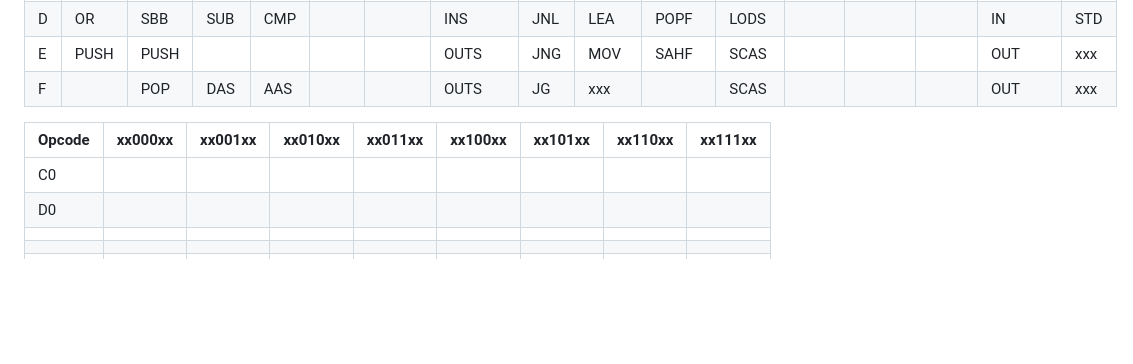
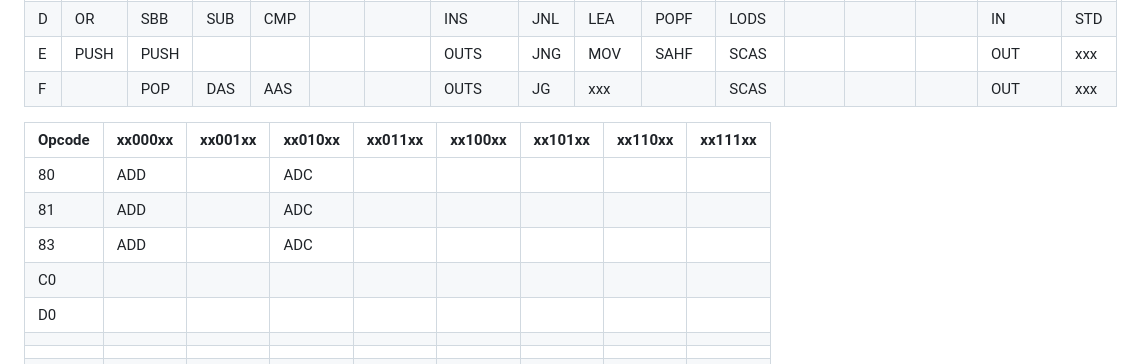
Before and after one commit to JIykSurgut/Opcode, a Markdown page: Map_opcode.md, the part around the change. GitHub-like rendering; blank space fills up the shorter version.

```diff
--- a/Map_opcode.md
+++ b/Map_opcode.md
@@ -22,6 +22,9 @@
 
 |Opcode|xx000xx|xx001xx|xx010xx|xx011xx|xx100xx|xx101xx|xx110xx|xx111xx|
 |------|-------|-------|-------|-------|-------|-------|-------|-------|
+|80    |ADD    |       |ADC    |       |       |       |       |       |
+|81    |ADD    |       |ADC    |       |       |       |       |       |
+|83    |ADD    |       |ADC    |       |       |       |       |       |
 |C0    |       |       |       |       |       |       |       |       |
 |D0    |       |       |       |       |       |       |       |       |
 |      |       |       |       |       |       |       |       |       |
```
